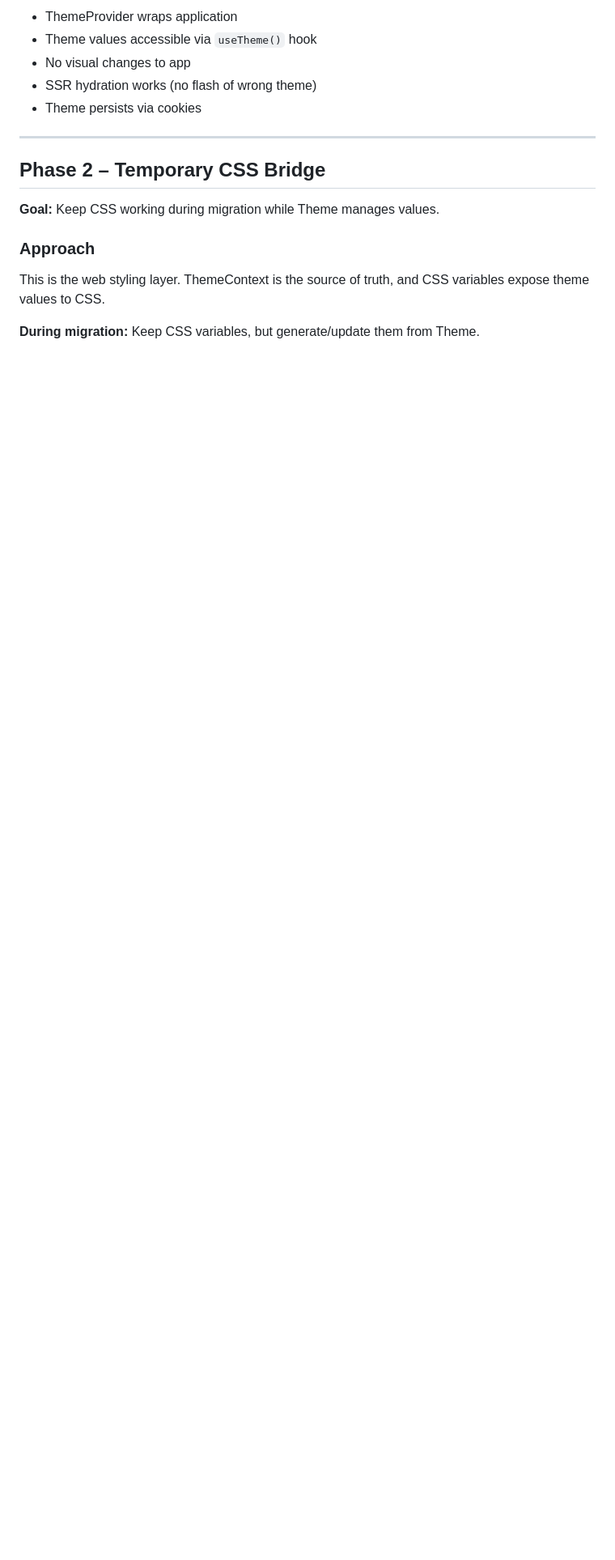
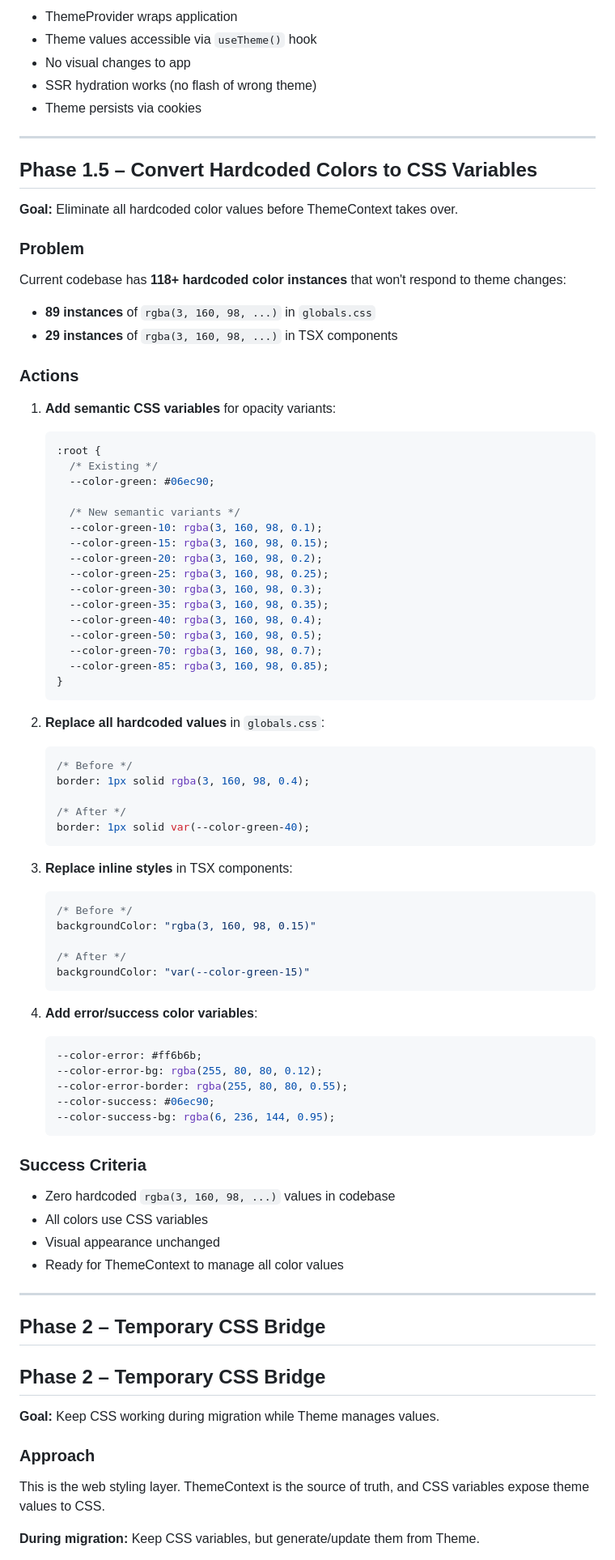
Before and after one commit to peTMat-dev/private-chatting-app, a Markdown page: docs/theme-system-refactor.md, the part around one of its changes. Shown at 81% size. Drawn GitHub-style; blank space fills up the shorter version.

````diff
--- a/docs/theme-system-refactor.md
+++ b/docs/theme-system-refactor.md
@@ -120,6 +149,75 @@ const initialTheme = cookieTheme && isValidTheme(cookieTheme) ? cookieTheme : DE
 
 ---
 
+## Phase 1.5 – Convert Hardcoded Colors to CSS Variables
+
+**Goal:** Eliminate all hardcoded color values before ThemeContext takes over.
+
+### Problem
+
+Current codebase has **118+ hardcoded color instances** that won't respond to theme changes:
+- **89 instances** of `rgba(3, 160, 98, ...)` in `globals.css`
+- **29 instances** of `rgba(3, 160, 98, ...)` in TSX components
+
+### Actions
+
+1. **Add semantic CSS variables** for opacity variants:
+   ```css
+   :root {
+     /* Existing */
+     --color-green: #06ec90;
+
+     /* New semantic variants */
+     --color-green-10: rgba(3, 160, 98, 0.1);
+     --color-green-15: rgba(3, 160, 98, 0.15);
+     --color-green-20: rgba(3, 160, 98, 0.2);
+     --color-green-25: rgba(3, 160, 98, 0.25);
+     --color-green-30: rgba(3, 160, 98, 0.3);
+     --color-green-35: rgba(3, 160, 98, 0.35);
+     --color-green-40: rgba(3, 160, 98, 0.4);
+     --color-green-50: rgba(3, 160, 98, 0.5);
+     --color-green-70: rgba(3, 160, 98, 0.7);
+     --color-green-85: rgba(3, 160, 98, 0.85);
+   }
+   ```
+
+2. **Replace all hardcoded values** in `globals.css`:
+   ```css
+   /* Before */
+   border: 1px solid rgba(3, 160, 98, 0.4);
+
+   /* After */
+   border: 1px solid var(--color-green-40);
+   ```
+
+3. **Replace inline styles** in TSX components:
+   ```tsx
+   /* Before */
+   backgroundColor: "rgba(3, 160, 98, 0.15)"
+
+   /* After */
+   backgroundColor: "var(--color-green-15)"
+   ```
+
+4. **Add error/success color variables**:
+   ```css
+   --color-error: #ff6b6b;
+   --color-error-bg: rgba(255, 80, 80, 0.12);
+   --color-error-border: rgba(255, 80, 80, 0.55);
+   --color-success: #06ec90;
+   --color-success-bg: rgba(6, 236, 144, 0.95);
+   ```
+
+### Success Criteria
+
+- Zero hardcoded `rgba(3, 160, 98, ...)` values in codebase
+- All colors use CSS variables
+- Visual appearance unchanged
+- Ready for ThemeContext to manage all color values
+
+---
+
+## Phase 2 – Temporary CSS Bridge
 ## Phase 2 – Temporary CSS Bridge
 
 **Goal:** Keep CSS working during migration while Theme manages values.
````
Also changed, not shown: other parts of docs/theme-system-refactor.md (+135 -14 lines).
